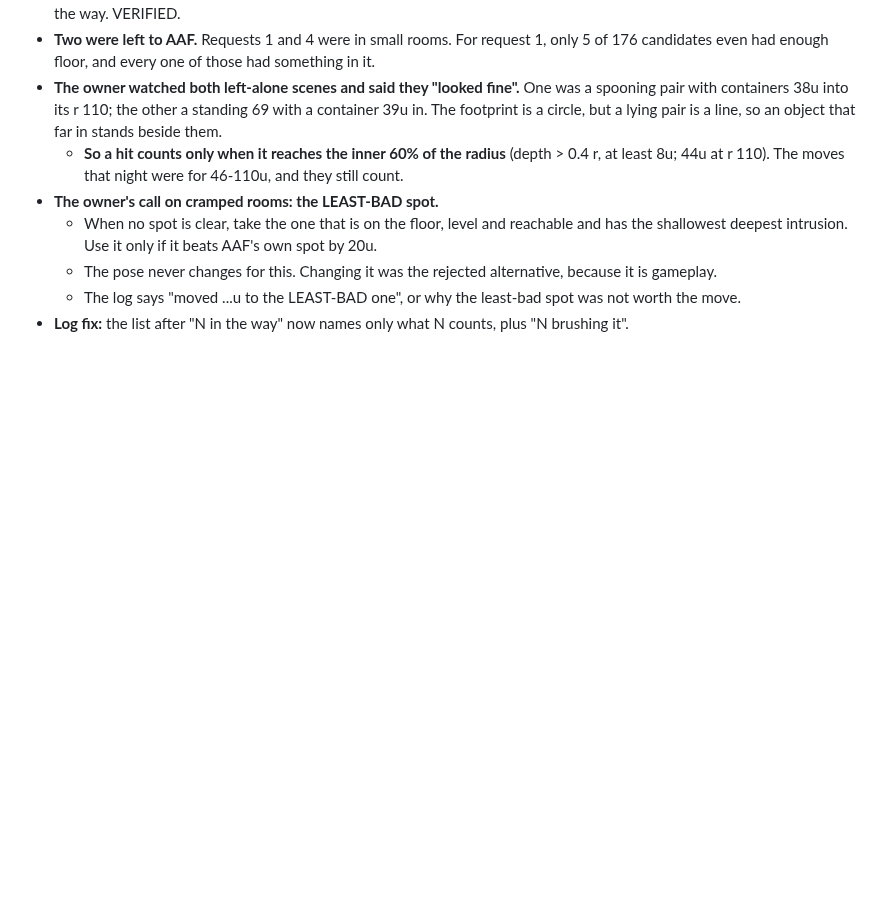
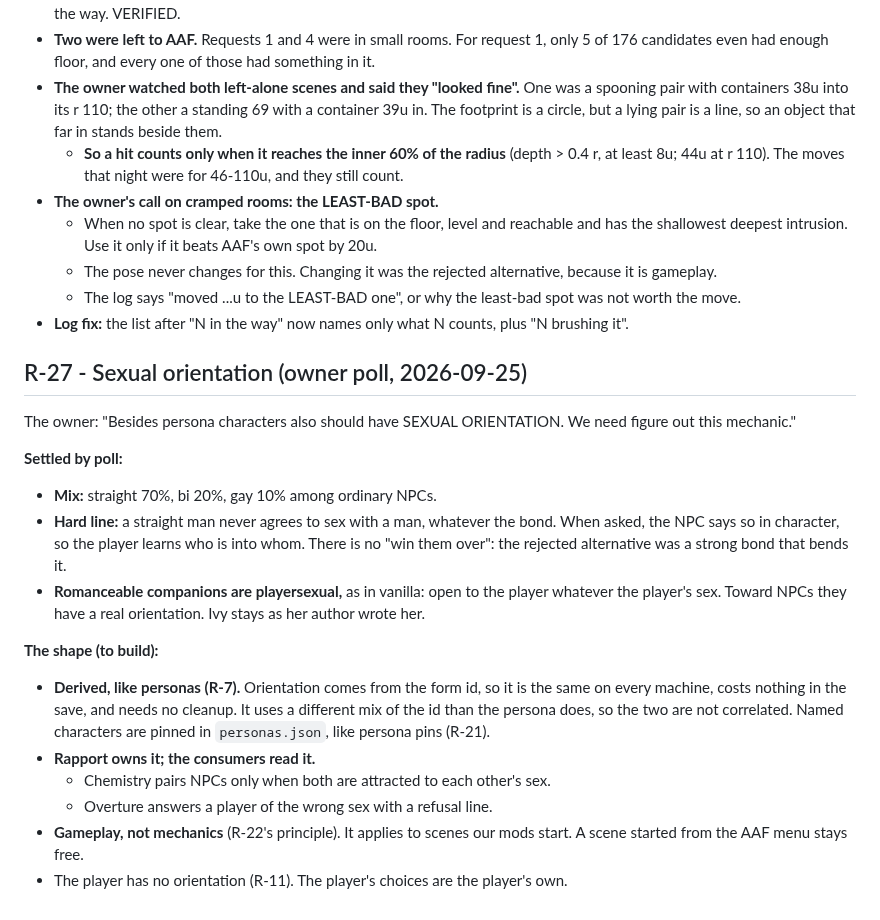
Before and after one commit to ReidenXerx/fo4-rapport, a Markdown page: docs/relationship-and-personas.md, the part around the change. GitHub-like rendering; blank space fills up the shorter version.

Commit message:
R-27: sexual orientation, as the owner settled it
Straight 70%, bi 20%, gay 10%, derived from the form id the way personas are.
A hard line, with an in-character refusal. Romanceable companions are
playersexual toward the player, as in vanilla.

Co-Authored-By: Claude Opus 5.5 (1M context) <noreply@anthropic.com>
Claude-Session: https://claude.ai/code/session_01R5wAE5Gfnyn5yRe3SVNe6k

```diff
--- a/docs/relationship-and-personas.md
+++ b/docs/relationship-and-personas.md
@@ -1261,3 +1261,27 @@ Our scenes only. Just before StartScene, the bridge asks `Core.SceneSpot(slot0,
   - The pose never changes for this. Changing it was the rejected alternative, because it is gameplay.
   - The log says "moved ...u to the LEAST-BAD one", or why the least-bad spot was not worth the move.
 - **Log fix:** the list after "N in the way" now names only what N counts, plus "N brushing it".
+
+## R-27 - Sexual orientation (owner poll, 2026-09-25)
+
+The owner: "Besides persona characters also should have SEXUAL ORIENTATION. We need figure out this
+mechanic."
+
+**Settled by poll:**
+- **Mix:** straight 70%, bi 20%, gay 10% among ordinary NPCs.
+- **Hard line:** a straight man never agrees to sex with a man, whatever the bond. When asked, the NPC says
+  so in character, so the player learns who is into whom. There is no "win them over": the rejected
+  alternative was a strong bond that bends it.
+- **Romanceable companions are playersexual,** as in vanilla: open to the player whatever the player's
+  sex. Toward NPCs they have a real orientation. Ivy stays as her author wrote her.
+
+**The shape (to build):**
+- **Derived, like personas (R-7).** Orientation comes from the form id, so it is the same on every machine,
+  costs nothing in the save, and needs no cleanup. It uses a different mix of the id than the persona does,
+  so the two are not correlated. Named characters are pinned in `personas.json`, like persona pins (R-21).
+- **Rapport owns it; the consumers read it.**
+  - Chemistry pairs NPCs only when both are attracted to each other's sex.
+  - Overture answers a player of the wrong sex with a refusal line.
+- **Gameplay, not mechanics** (R-22's principle). It applies to scenes our mods start. A scene started from
+  the AAF menu stays free.
+- The player has no orientation (R-11). The player's choices are the player's own.
```
